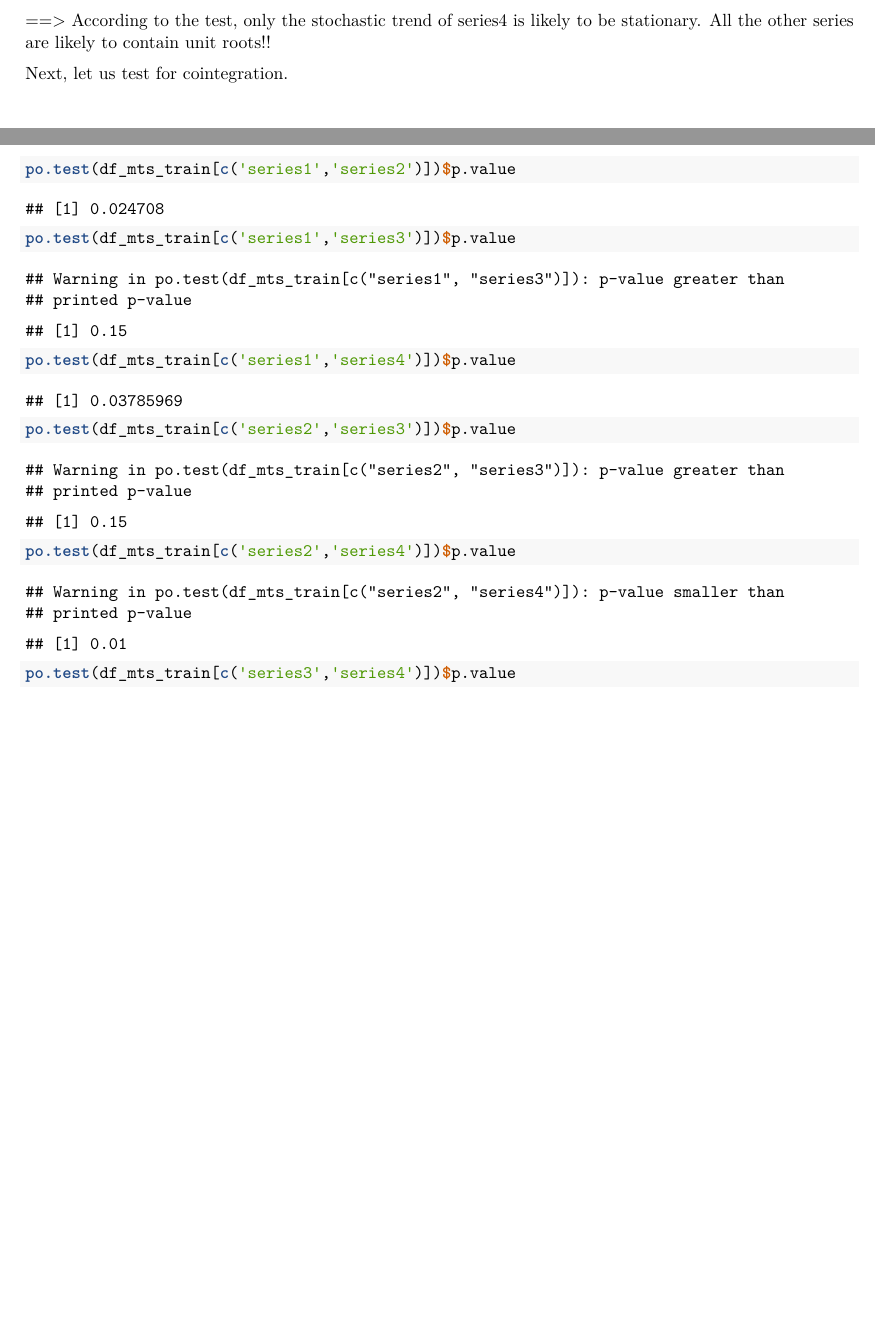
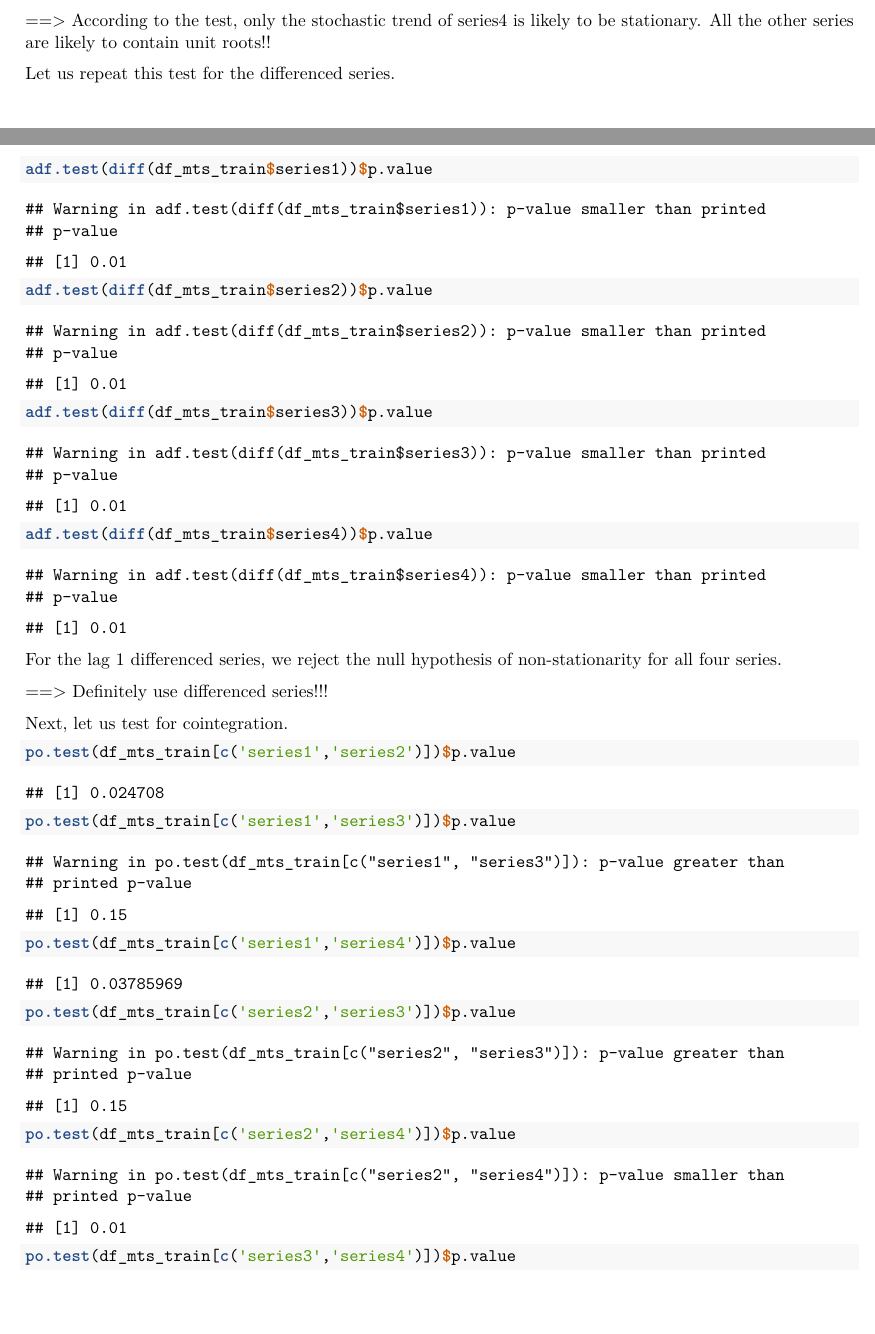
Before and after one commit to nishray12096/w271_lab3, an R Markdown document (Morris/NishantVelagapudi_BryanMoore_MorrisBurkhardt.rmd): two parts of pages 24 and 25 of 30, joined at a grey line, cut so that both start at the same text, the shorter picture padded with empty space. Rendered offline with R 4.5, knitr and Pandoc, then LaTeX, with nearby package versions; some code elsewhere in the file could not run offline.

Commit message:
added to question 2

````diff
--- a/Morris/NishantVelagapudi_BryanMoore_MorrisBurkhardt.rmd
+++ b/Morris/NishantVelagapudi_BryanMoore_MorrisBurkhardt.rmd
@@ -289,6 +289,20 @@ For series4, we reject the null hypothesis of non-stationarity. For all the othe
 
 ==> According to the test, only the stochastic trend of series4 is likely to be stationary. All the other series are likely to contain unit roots!!
 
+Let us repeat this test for the differenced series.
+
+
+```{r}
+adf.test(diff(df_mts_train$series1))$p.value
+adf.test(diff(df_mts_train$series2))$p.value
+adf.test(diff(df_mts_train$series3))$p.value
+adf.test(diff(df_mts_train$series4))$p.value
+```
+
+For the lag 1 differenced series, we reject the null hypothesis of non-stationarity for all four series.
+
+==> Definitely use differenced series!!!
+
 Next, let us test for cointegration.
 
 ```{r}
````
Also changed, not shown: Morris/NishantVelagapudi_BryanMoore_MorrisBurkhardt.rmd (15 more changed lines).
